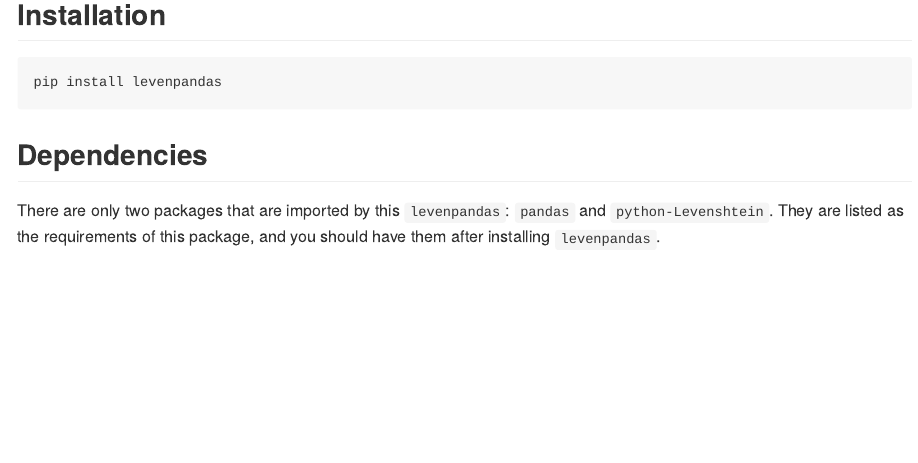
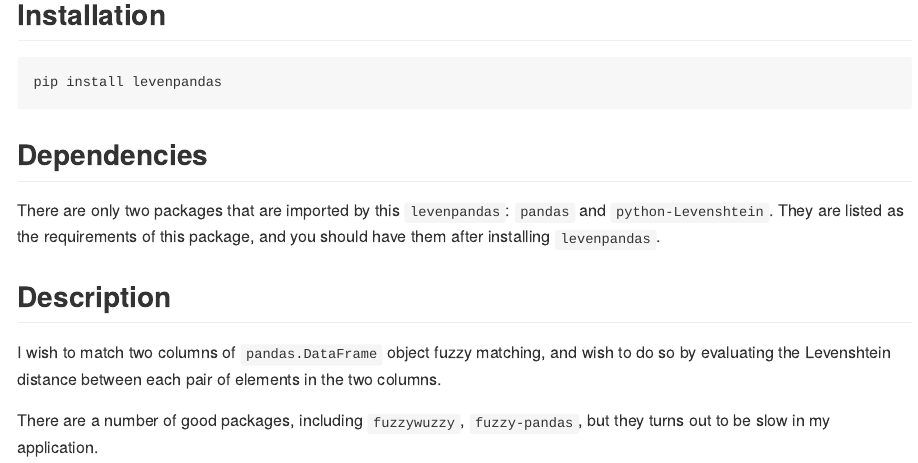
Before and after one commit to fangzhou-xie/levenpandas, an R Markdown document (README.RMD): the page in a window 1100 px wide, from 350 px down. Rendered offline with R 4.5, knitr and Pandoc, with nearby package versions.

Commit message:
add data

```diff
--- a/README.RMD
+++ b/README.RMD
@@ -28,3 +28,12 @@
 `pandas` and `python-Levenshtein`.
 They are listed as the requirements of this package, and you should
 have them after installing `levenpandas`.
+
+## Description
+
+I wish to match two columns of `pandas.DataFrame` object fuzzy matching,
+and wish to do so by evaluating the Levenshtein distance between
+each pair of elements in the two columns.
+
+There are a number of good packages, including `fuzzywuzzy`, `fuzzy-pandas`,
+but they turns out to be slow in my application.
```
Also changed, not shown: setup.py (+1 -0 lines), levenpandas/__init__.py (renamed from __init__.py), 1 other file.
